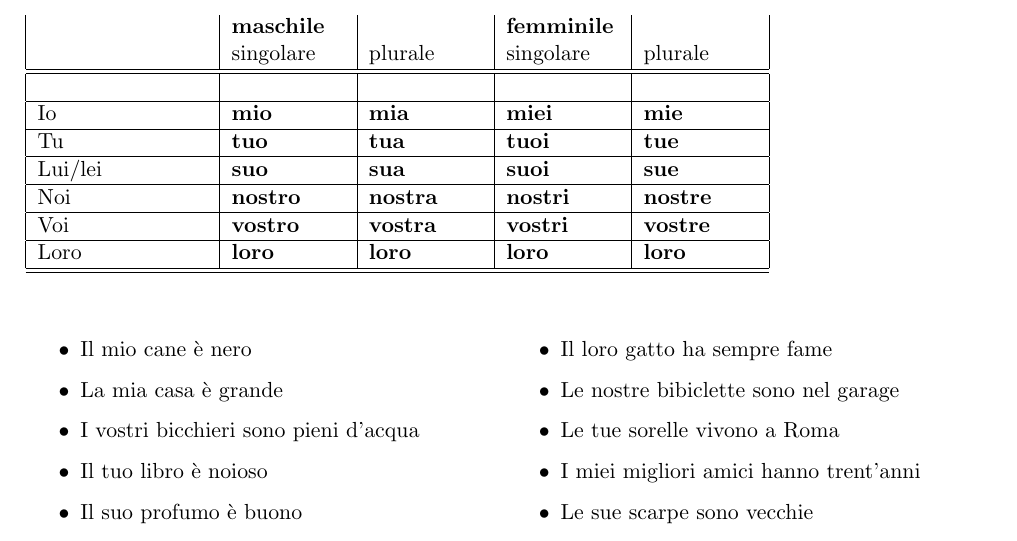
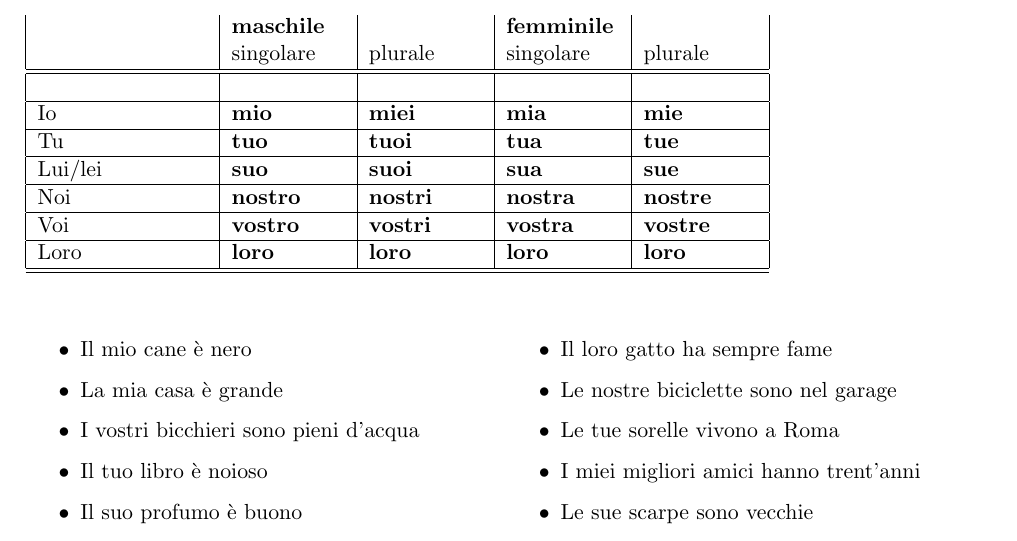
Before and after one commit to gdesiato/Italiano, a LaTeX document (03_terza_lezione.tex): part of page 2 of 3, cut so that both start at the same text. Compiled offline with pdfLaTeX.

Commit message:
terza lezione update

```diff
--- a/03_terza_lezione.tex
+++ b/03_terza_lezione.tex
@@ -89,11 +89,11 @@
     \hline
     \hline
     & & & & \\ \hline
-    Io   &  {\bf mio} & {\bf mia} & {\bf miei} & {\bf mie}  \\ \hline
-    Tu   &  {\bf tuo} & {\bf tua} & {\bf tuoi} & {\bf tue}  \\ \hline
-    Lui/lei &  {\bf suo} & {\bf sua} & {\bf suoi} & {\bf sue}  \\ \hline
-    Noi  &  {\bf nostro} & {\bf nostra} & {\bf nostri} & {\bf nostre}  \\ \hline
-    Voi  &  {\bf vostro} & {\bf vostra} & {\bf vostri} & {\bf vostre}  \\ \hline
+    Io   &  {\bf mio} & {\bf miei} & {\bf mia} & {\bf mie}  \\ \hline
+    Tu   &  {\bf tuo} & {\bf tuoi} & {\bf tua} & {\bf tue}  \\ \hline
+    Lui/lei &  {\bf suo} & {\bf suoi} & {\bf sua} & {\bf sue}  \\ \hline
+    Noi  &  {\bf nostro} & {\bf nostri} & {\bf nostra} & {\bf nostre}  \\ \hline
+    Voi  &  {\bf vostro} & {\bf vostri} & {\bf vostra} & {\bf vostre}  \\ \hline
     Loro &  {\bf loro} & {\bf loro} & {\bf loro} & {\bf loro}  \\ \hline
     \hline
 
@@ -110,7 +110,7 @@
     \item La tua bicicletta è bianca e verde
     \item Il nostro televisore è grande
     \item Il loro gatto ha sempre fame
-    \item Le nostre bibiclette sono nel garage
+    \item Le nostre biciclette sono nel garage
     \item Le tue sorelle vivono a Roma
     \item I miei migliori amici hanno trent'anni
     \item Le sue scarpe sono vecchie
```
Also changed, not shown: 03_terza_lezione.pdf.
